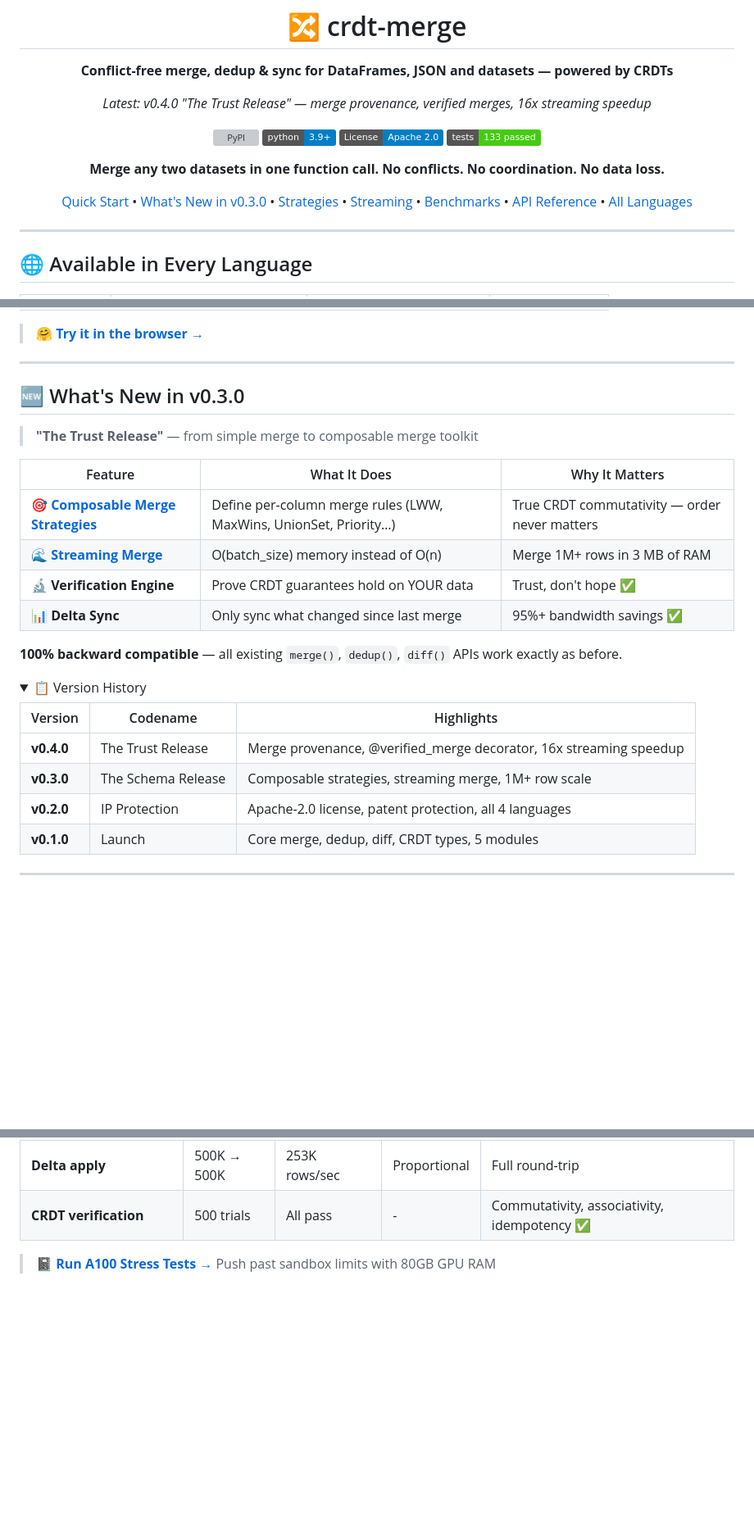
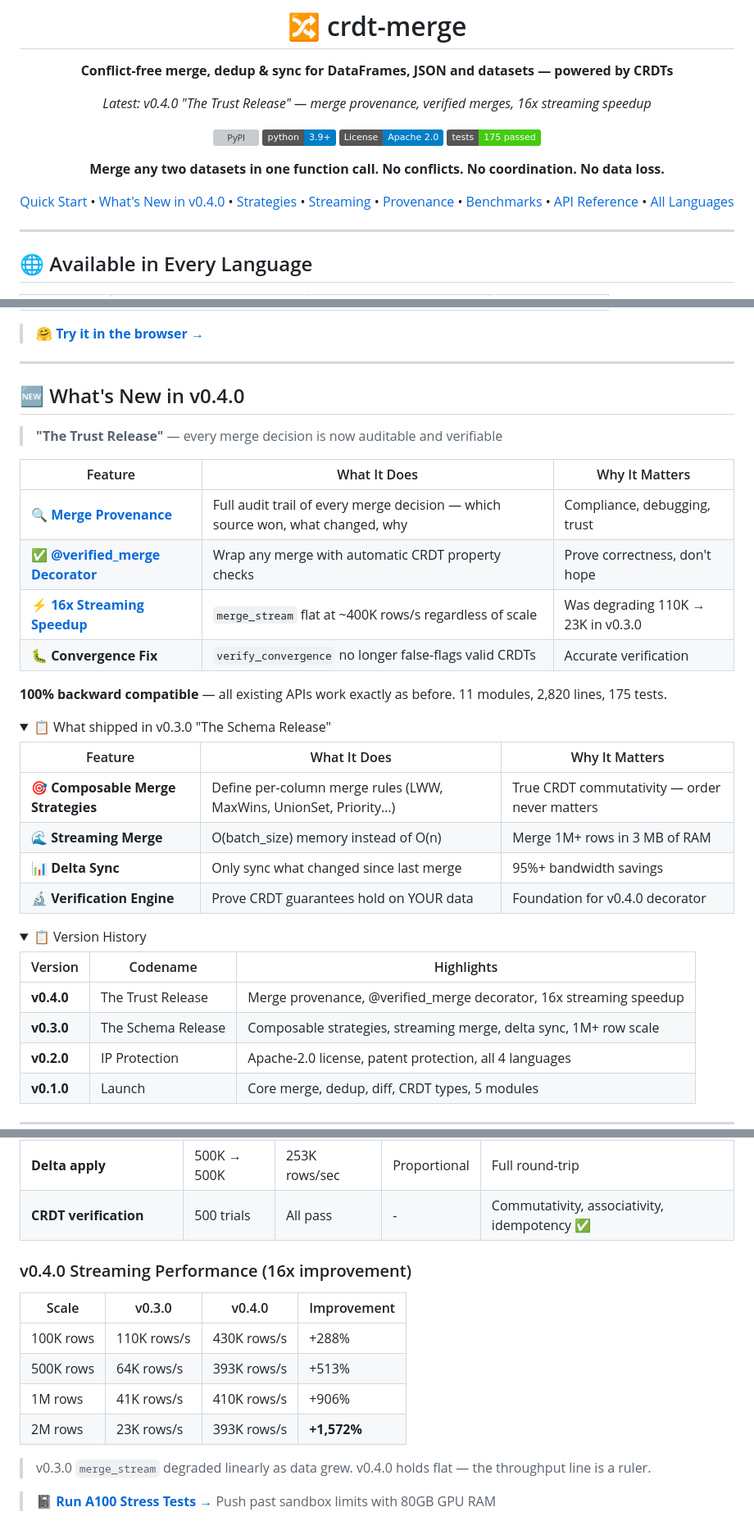
Before and after one commit to mgillr/crdt-merge, a Markdown page: README.md, 3 parts joined by grey strips. Shown at 82% size. Drawn GitHub-style; folded sections open; badges without logos; blank space fills up the shorter version; grey boxes are pictures that could not be loaded.

```diff
--- a/README.md
+++ b/README.md
@@ -9,11 +9,11 @@
 [![PyPI](https://img.shields.io/pypi/v/crdt-merge.svg)](https://pypi.org/project/crdt-merge/)
 [![Python 3.9+](https://img.shields.io/badge/python-3.9+-blue.svg)](https://www.python.org/downloads/)
 [![License](https://img.shields.io/badge/License-Apache_2.0-blue.svg)](https://opensource.org/licenses/Apache-2.0)
-[![Tests: 175 passed](https://img.shields.io/badge/tests-133%20passed-brightgreen.svg)](https://github.com/mgillr/crdt-merge)
+[![Tests: 175 passed](https://img.shields.io/badge/tests-175%20passed-brightgreen.svg)](https://github.com/mgillr/crdt-merge)
 
 **Merge any two datasets in one function call. No conflicts. No coordination. No data loss.**
 
-[Quick Start](#-quick-start) • [What's New in v0.3.0](#-whats-new-in-v030) • [Strategies](#-composable-merge-strategies) • [Streaming](#-streaming-merge) • [Benchmarks](#-benchmarks) • [API Reference](#-api-reference) • [All Languages](#-available-in-every-language)
+[Quick Start](#-quick-start) • [What's New in v0.4.0](#-whats-new-in-v040) • [Strategies](#-composable-merge-strategies) • [Streaming](#-streaming-merge) • [Provenance](#-merge-provenance--audit-trails) • [Benchmarks](#-benchmarks) • [API Reference](#-api-reference) • [All Languages](#-available-in-every-language)
 
 </div>
 
@@ -33,18 +33,30 @@
 
 ---
 
-## 🆕 What's New in v0.3.0
+## 🆕 What's New in v0.4.0
 
-> **"The Trust Release"** — from simple merge to composable merge toolkit
+> **"The Trust Release"** — every merge decision is now auditable and verifiable
 
 | Feature | What It Does | Why It Matters |
 |---------|-------------|----------------|
-| 🎯 **[Composable Merge Strategies](#-composable-merge-strategies)** | Define per-column merge rules (LWW, MaxWins, UnionSet, Priority…) | True CRDT commutativity — order never matters |
-| 🌊 **[Streaming Merge](#-streaming-merge)** | O(batch_size) memory instead of O(n) | Merge 1M+ rows in 3 MB of RAM |
-| 🔬 **Verification Engine** | Prove CRDT guarantees hold on YOUR data | Trust, don't hope ✅ |
-| 📊 **Delta Sync** | Only sync what changed since last merge | 95%+ bandwidth savings ✅ |
+| 🔍 **[Merge Provenance](#-merge-provenance--audit-trails)** | Full audit trail of every merge decision — which source won, what changed, why | Compliance, debugging, trust |
+| ✅ **[@verified_merge Decorator](#-verified-merge-decorator)** | Wrap any merge with automatic CRDT property checks | Prove correctness, don't hope |
+| ⚡ **[16x Streaming Speedup](#-streaming-merge)** | `merge_stream` flat at ~400K rows/s regardless of scale | Was degrading 110K → 23K in v0.3.0 |
+| 🐛 **Convergence Fix** | `verify_convergence` no longer false-flags valid CRDTs | Accurate verification |
 
-**100% backward compatible** — all existing `merge()`, `dedup()`, `diff()` APIs work exactly as before.
+**100% backward compatible** — all existing APIs work exactly as before. 11 modules, 2,820 lines, 175 tests.
+
+<details>
+<summary>📋 What shipped in v0.3.0 "The Schema Release"</summary>
+
+| Feature | What It Does | Why It Matters |
+|---------|-------------|----------------|
+| 🎯 **Composable Merge Strategies** | Define per-column merge rules (LWW, MaxWins, UnionSet, Priority…) | True CRDT commutativity — order never matters |
+| 🌊 **Streaming Merge** | O(batch_size) memory instead of O(n) | Merge 1M+ rows in 3 MB of RAM |
+| 📊 **Delta Sync** | Only sync what changed since last merge | 95%+ bandwidth savings |
+| 🔬 **Verification Engine** | Prove CRDT guarantees hold on YOUR data | Foundation for v0.4.0 decorator |
+
+</details>
 
 <details>
 <summary>📋 Version History</summary>
@@ -52,7 +64,7 @@
 | Version | Codename | Highlights |
 |---------|----------|------------|
 | **v0.4.0** | The Trust Release | Merge provenance, @verified_merge decorator, 16x streaming speedup |
-| **v0.3.0** | The Schema Release | Composable strategies, streaming merge, 1M+ row scale |
+| **v0.3.0** | The Schema Release | Composable strategies, streaming merge, delta sync, 1M+ row scale |
 | **v0.2.0** | IP Protection | Apache-2.0 license, patent protection, all 4 languages |
 | **v0.1.0** | Launch | Core merge, dedup, diff, CRDT types, 5 modules |
 
@@ -273,6 +340,17 @@ Tested in sandbox (1.9 GB RAM):
 | **Delta compute** | 500K rows | 953K rows/sec | Minimal | Near 1M/sec — sync is instant |
 | **Delta apply** | 500K → 500K | 253K rows/sec | Proportional | Full round-trip |
 | **CRDT verification** | 500 trials | All pass | - | Commutativity, associativity, idempotency ✅ |
+
+### v0.4.0 Streaming Performance (16x improvement)
+
+| Scale | v0.3.0 | v0.4.0 | Improvement |
+|-------|--------|--------|-------------|
+| 100K rows | 110K rows/s | 430K rows/s | +288% |
+| 500K rows | 64K rows/s | 393K rows/s | +513% |
+| 1M rows | 41K rows/s | 410K rows/s | +906% |
+| 2M rows | 23K rows/s | 393K rows/s | **+1,572%** |
+
+> v0.3.0 `merge_stream` degraded linearly as data grew. v0.4.0 holds flat — the throughput line is a ruler.
 
 > **[📓 Run A100 Stress Tests →](notebooks/crdt_merge_stress_a100.ipynb)** Push past sandbox limits with 80GB GPU RAM
 
```
Also changed, not shown: other parts of README.md (+105 -34 lines).
